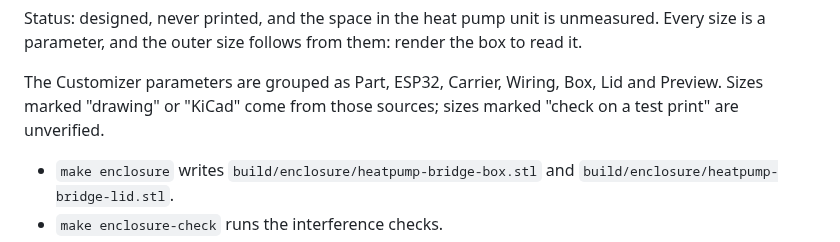
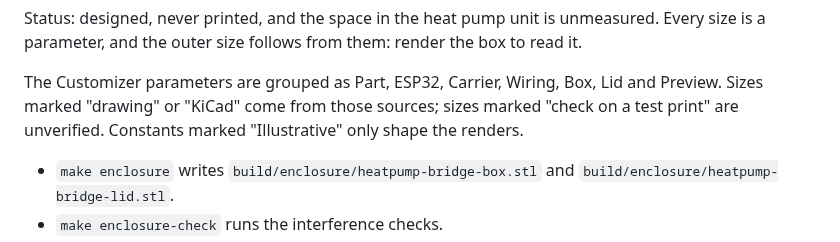
Before and after one commit to kjiwa/esphome-devices, a Markdown page: hardware/heatpump-bridge/README.md, the part around the change. Drawn GitHub-style.

Commit message:
Derive jumper routing from parameters; tag illustrative constants
Co-Authored-By: Claude Sonnet 5.5 <noreply@anthropic.com>

```diff
--- a/hardware/heatpump-bridge/README.md
+++ b/hardware/heatpump-bridge/README.md
@@ -75,7 +75,8 @@ render the box to read it.
 
 The Customizer parameters are grouped as Part, ESP32, Carrier, Wiring, Box,
 Lid and Preview. Sizes marked "drawing" or "KiCad" come from those sources;
-sizes marked "check on a test print" are unverified.
+sizes marked "check on a test print" are unverified. Constants marked
+"Illustrative" only shape the renders.
 
 - `make enclosure` writes `build/enclosure/heatpump-bridge-box.stl` and
   `build/enclosure/heatpump-bridge-lid.stl`.
```
Also changed, not shown: docs/images/enclosure-exploded.png, 1 other file.
